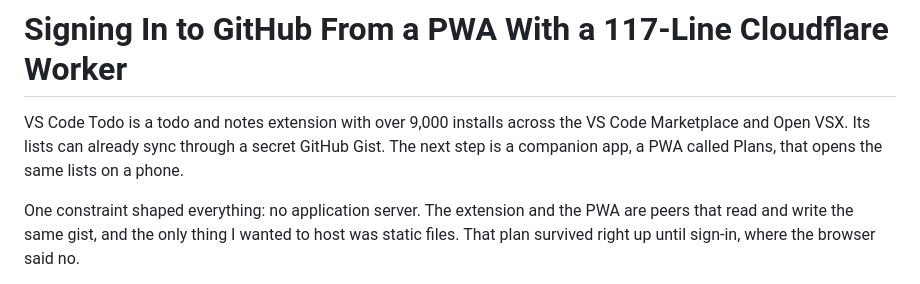
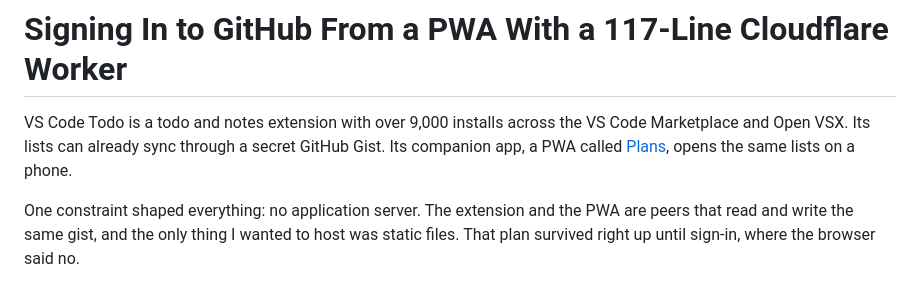
Before and after one commit to ai-autocoder/portfolio, a Markdown page: content/blog/github-device-flow-cloudflare-worker.md, the part around one of its changes. Drawn GitHub-style.

```diff
--- a/content/blog/github-device-flow-cloudflare-worker.md
+++ b/content/blog/github-device-flow-cloudflare-worker.md
@@ -9,7 +9,7 @@ image: "../media/img/blog/github-device-flow-cloudflare-worker.svg"
 
 # Signing In to GitHub From a PWA With a 117-Line Cloudflare Worker
 
-VS Code Todo is a todo and notes extension with over 9,000 installs across the VS Code Marketplace and Open VSX. Its lists can already sync through a secret GitHub Gist. The next step is a companion app, a PWA called Plans, that opens the same lists on a phone.
+VS Code Todo is a todo and notes extension with over 9,000 installs across the VS Code Marketplace and Open VSX. Its lists can already sync through a secret GitHub Gist. Its companion app, a PWA called [Plans](https://plans-app.pages.dev), opens the same lists on a phone.
 
 One constraint shaped everything: no application server. The extension and the PWA are peers that read and write the same gist, and the only thing I wanted to host was static files. That plan survived right up until sign-in, where the browser said no.
 
```
Also changed, not shown: other parts of content/blog/github-device-flow-cloudflare-worker.md (+1 -1 lines), content/blog/one-angular-app-two-builds.md (+2 -3 lines), content/blog/three-way-merge-gist-sync.md (+5 -5 lines).
